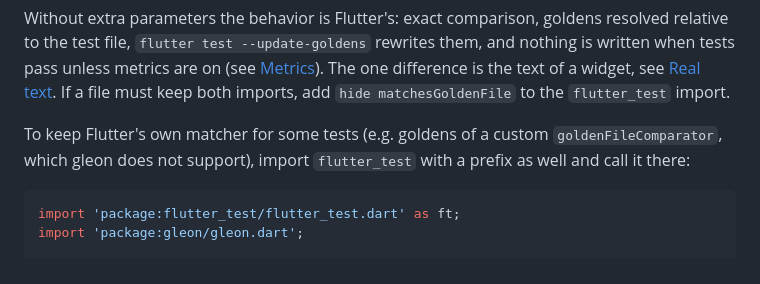
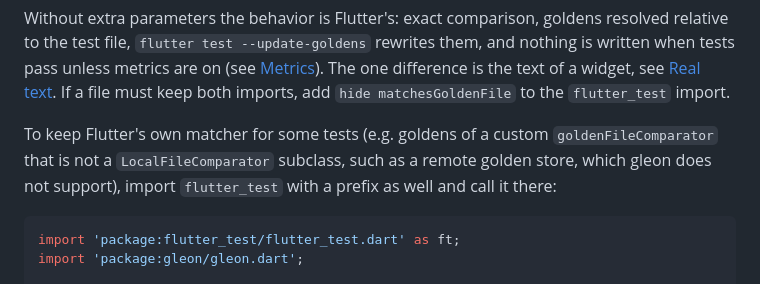
Before and after one commit to gleon-rs/flutter, a Markdown page: README.md, the part around the change. GitHub-like rendering.

Commit message:
docs: clarify unsupported golden comparators

````diff
--- a/README.md
+++ b/README.md
@@ -58,8 +58,9 @@ tests pass unless metrics are on (see [Metrics](#metrics)). The one difference i
 widget, see [Real text](#real-text). If a file must keep both imports, add
 `hide matchesGoldenFile` to the `flutter_test` import.
 
-To keep Flutter's own matcher for some tests (e.g. goldens of a custom `goldenFileComparator`,
-which gleon does not support), import `flutter_test` with a prefix as well and call it there:
+To keep Flutter's own matcher for some tests (e.g. goldens of a custom `goldenFileComparator`
+that is not a `LocalFileComparator` subclass, such as a remote golden store, which gleon does not
+support), import `flutter_test` with a prefix as well and call it there:
 
 ```dart
 import 'package:flutter_test/flutter_test.dart' as ft;
````
